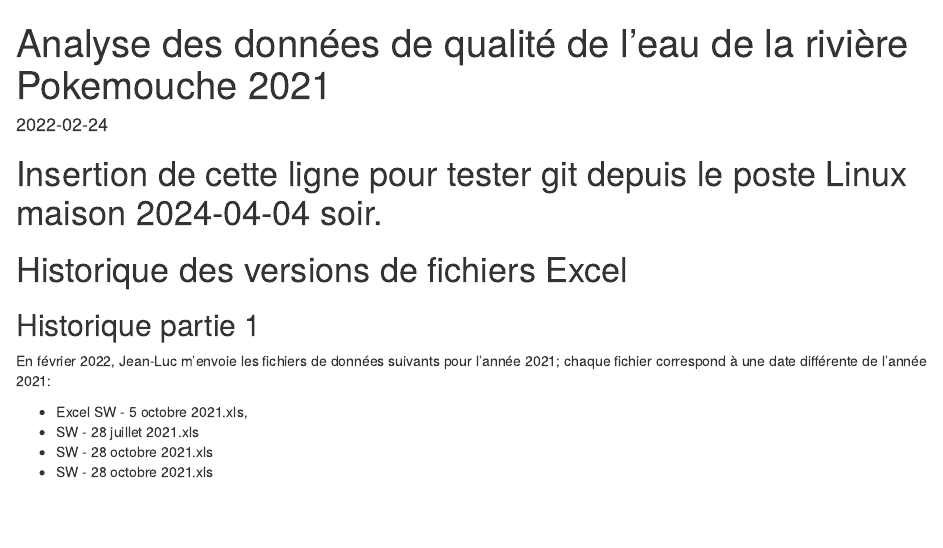
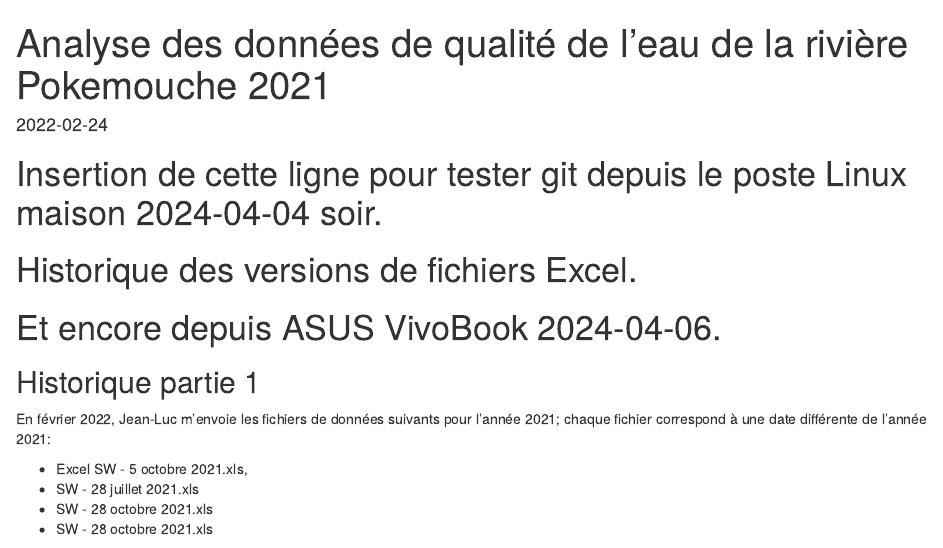
Before and after one commit to AlainPat1/Gael2, an R Markdown document (Pokemouche_2021_qualite_eaux_Rnotebook.Rmd): the page in a window 1100 px wide, from its top. Rendered offline with R 4.5, knitr and Pandoc, with nearby package versions; some code elsewhere in the file could not run offline.

Commit message:
Ajout d'une ligne sans conséquence depuis ASUS VivoBook 2024-04-06.

```diff
--- a/Pokemouche_2021_qualite_eaux_Rnotebook.Rmd
+++ b/Pokemouche_2021_qualite_eaux_Rnotebook.Rmd
@@ -10,7 +10,8 @@ editor_options:
 ---
 
 # Insertion de cette ligne pour tester git depuis le poste Linux maison 2024-04-04 soir.
-# Historique des versions de fichiers Excel
+# Historique des versions de fichiers Excel.
+# Et encore depuis ASUS VivoBook 2024-04-06.
 
 ## Historique partie 1
 
```
